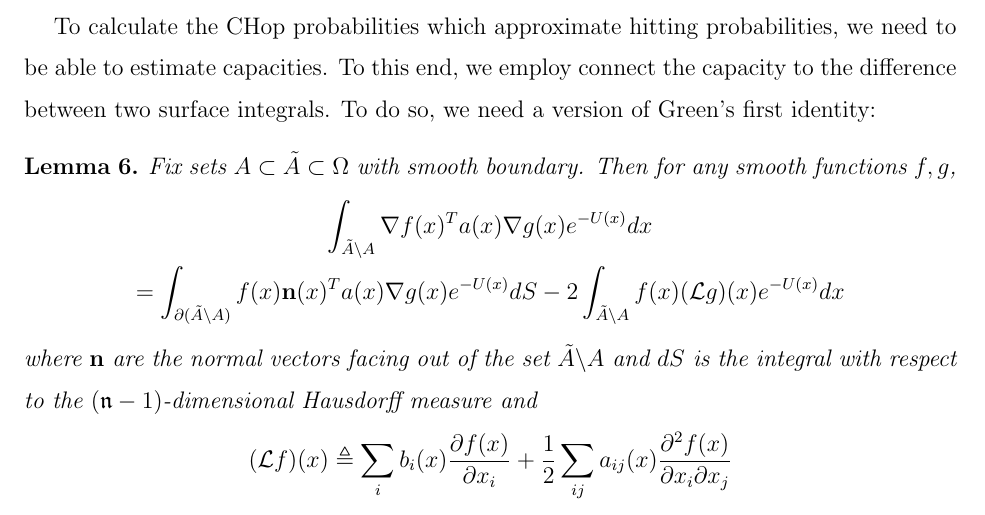
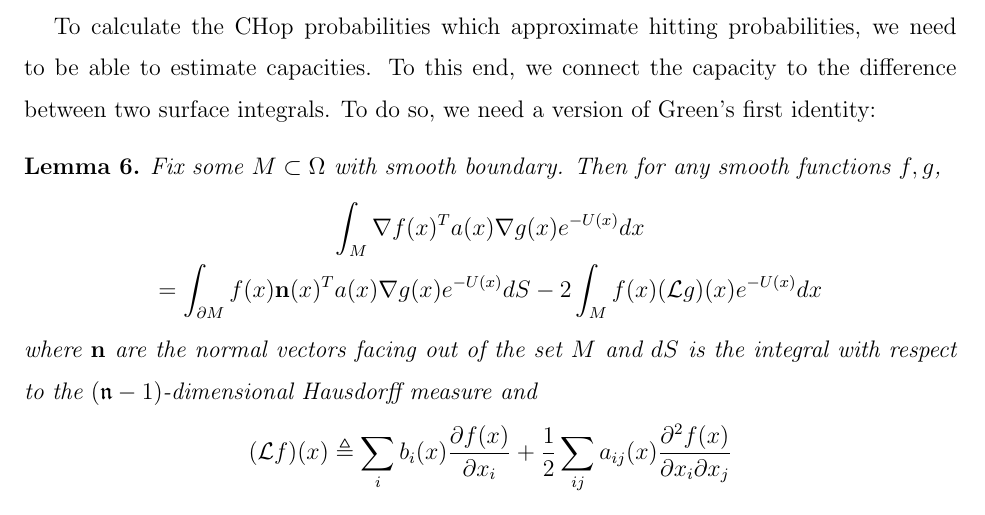
Before and after one commit to StannisZhou/diffusion_paper, a LaTeX paper (diffusion_manuscript.tex): part of page 33 of 42, cut so that both start at the same text. The pictures show the PDF file diffusion_manuscript.pdf that the author committed with the source.

Commit message:
more typos

```diff
--- a/diffusion_manuscript.tex
+++ b/diffusion_manuscript.tex
@@ -1035,14 +1035,14 @@ Combining these bounds, we can prove the desired result
 
 \section{Proof of the lemma}\label{sec:proof_lemma}
 
-To calculate the CHop probabilities which approximate hitting probabilities, we need to be able to estimate capacities.  To this end, we employ connect the capacity to the difference between two surface integrals.  To do so, we need a version of Green's first identity:
+To calculate the CHop probabilities which approximate hitting probabilities, we need to be able to estimate capacities.  To this end, we connect the capacity to the difference between two surface integrals.  To do so, we need a version of Green's first identity:
 
-\begin{lemma}  \label{ref:greenident}Fix sets $A \subset \tilde A \subset \Omega$ with smooth boundary.  Then for any smooth functions $f,g$,
+\begin{lemma}  \label{ref:greenident}Fix some $M \subset \Omega$ with smooth boundary.  Then for any smooth functions $f,g$,
 \begin{gather*}
-\int_{\tilde A\backslash A} \nabla f(x)^T a(x) \nabla g(x) e^{-U(x)}dx \\
-= \int_{\partial (\tilde A\backslash A)} f(x) \mathbf{n}(x)^T a(x) \nabla g(x) e^{-U(x)}dS - 2\int_{\tilde A\backslash A} f(x) (\mathcal{L}g)(x)e^{-U(x)}dx
+\int_{M} \nabla f(x)^T a(x) \nabla g(x) e^{-U(x)}dx \\
+= \int_{\partial M} f(x) \mathbf{n}(x)^T a(x) \nabla g(x) e^{-U(x)}dS - 2\int_{M} f(x) (\mathcal{L}g)(x)e^{-U(x)}dx
 \end{gather*}
-where $\mathbf{n}$ are the normal vectors facing out of the set $\tilde A\backslash A$ and $dS$ is the integral with respect to the $(\dimension-1)$-dimensional Hausdorff measure and
+where $\mathbf{n}$ are the normal vectors facing out of the set $M$ and $dS$ is the integral with respect to the $(\dimension-1)$-dimensional Hausdorff measure and
 \[
 (\mathcal{L}f)(x) \triangleq \sum_i b_i(x) \frac{\partial f (x)}{\partial x_i} +
     \frac{1}{2} \sum_{ij}a_{ij}(x)\frac{\partial^2 f(x)}{\partial x_i \partial x_j}
```
Also changed, not shown: diffusion_manuscript.pdf, diffusion_manuscript.tex (10 more changed lines).
